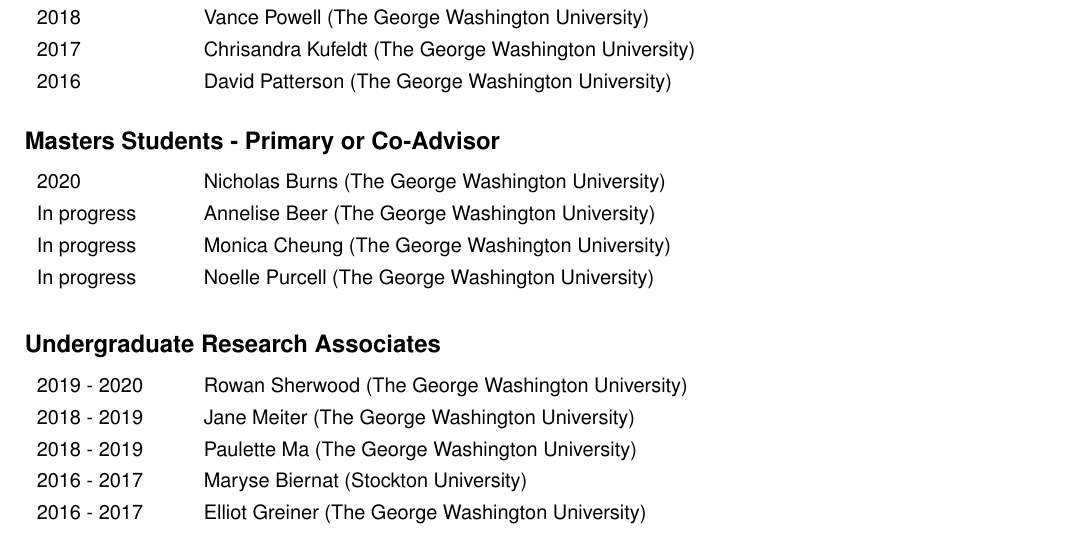
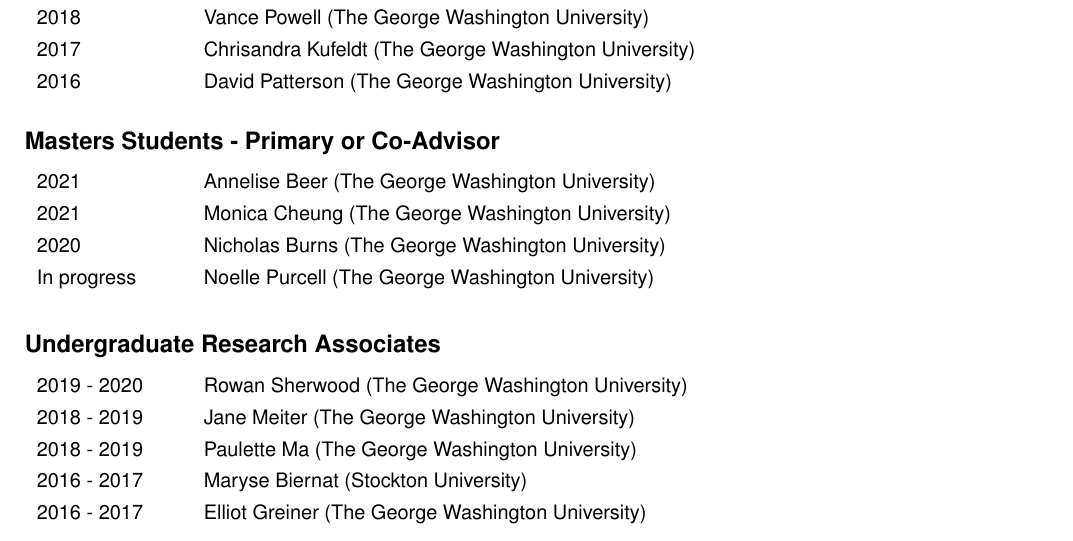
Before and after one commit to wabarr/PAPER, a LaTeX CV (assets/CV/WAB_CV.tex): part of page 8 of 10, cut so that both start at the same text. Compiled offline with pdfLaTeX.

Commit message:
update CV

```diff
--- a/assets/CV/WAB_CV.tex
+++ b/assets/CV/WAB_CV.tex
@@ -301,11 +301,11 @@
 
 \subsection*{Masters Students - Primary or Co-Advisor}
 \begin{tabular}{p{.14\textwidth}p{0.82\textwidth}}
+2021 & Annelise Beer (The George Washington University)\\[4pt]
+2021 & Monica Cheung (The George Washington University)\\[4pt]
 2020 & Nicholas Burns (The George Washington University)\\[4pt] %first semester F2018
-In progress & Annelise Beer (The George Washington University)\\[4pt]
 %In progress & India Daniel (The George Washington University)\\[4pt] %first semester F2021
 %In progress & Alyssa McGrath (The George Washington University)\\[4pt] %first semester F2021
-In progress & Monica Cheung (The George Washington University)\\[4pt]
 In progress & Noelle Purcell (The George Washington University)\\[4pt]%first semester F2020
 
 \end{tabular}
```
Also changed, not shown: assets/CV/barr_journal_articles.tex (+2 -0 lines), assets/CV/WAB_CV.pdf, 2 other files.
